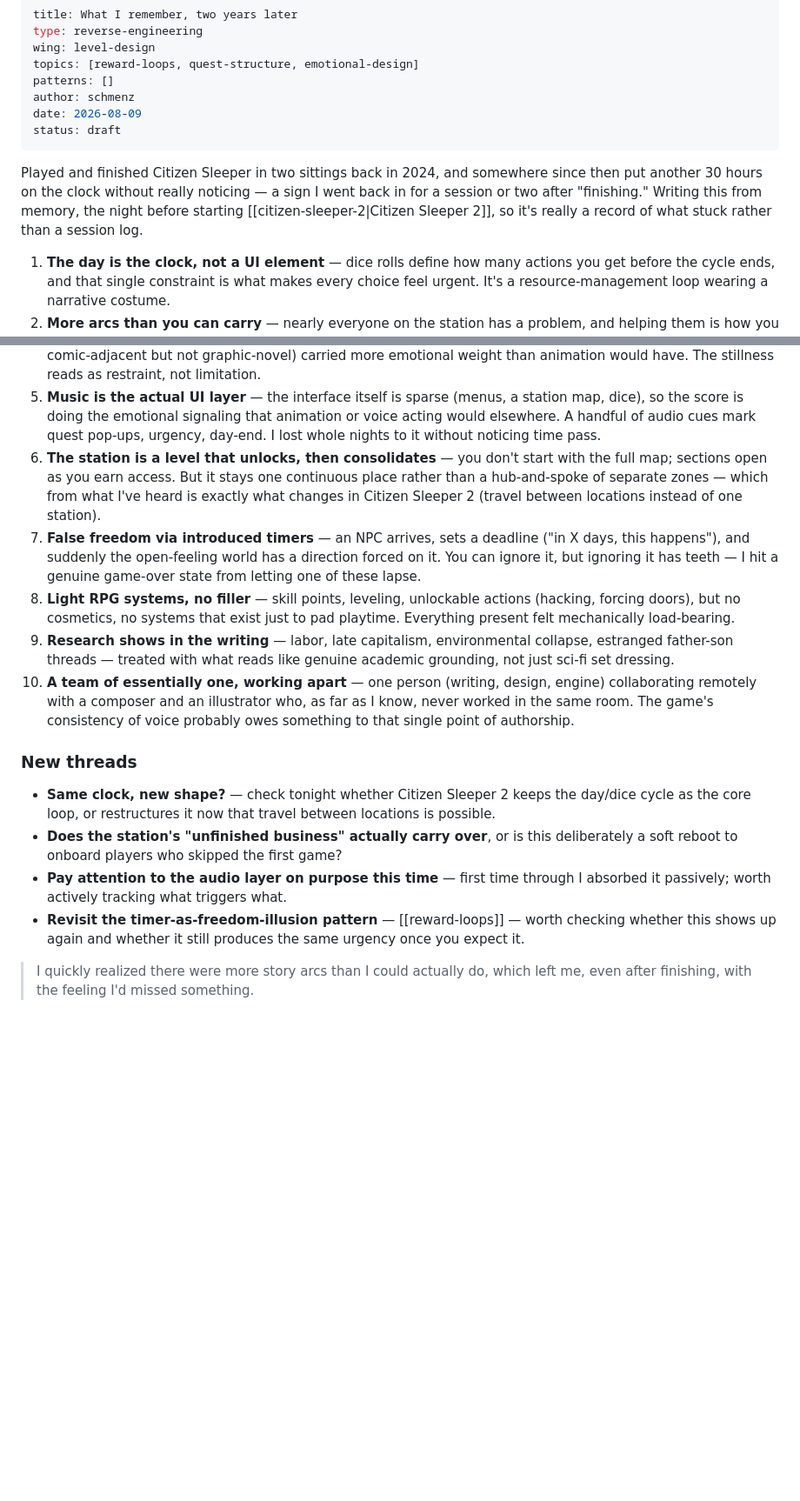
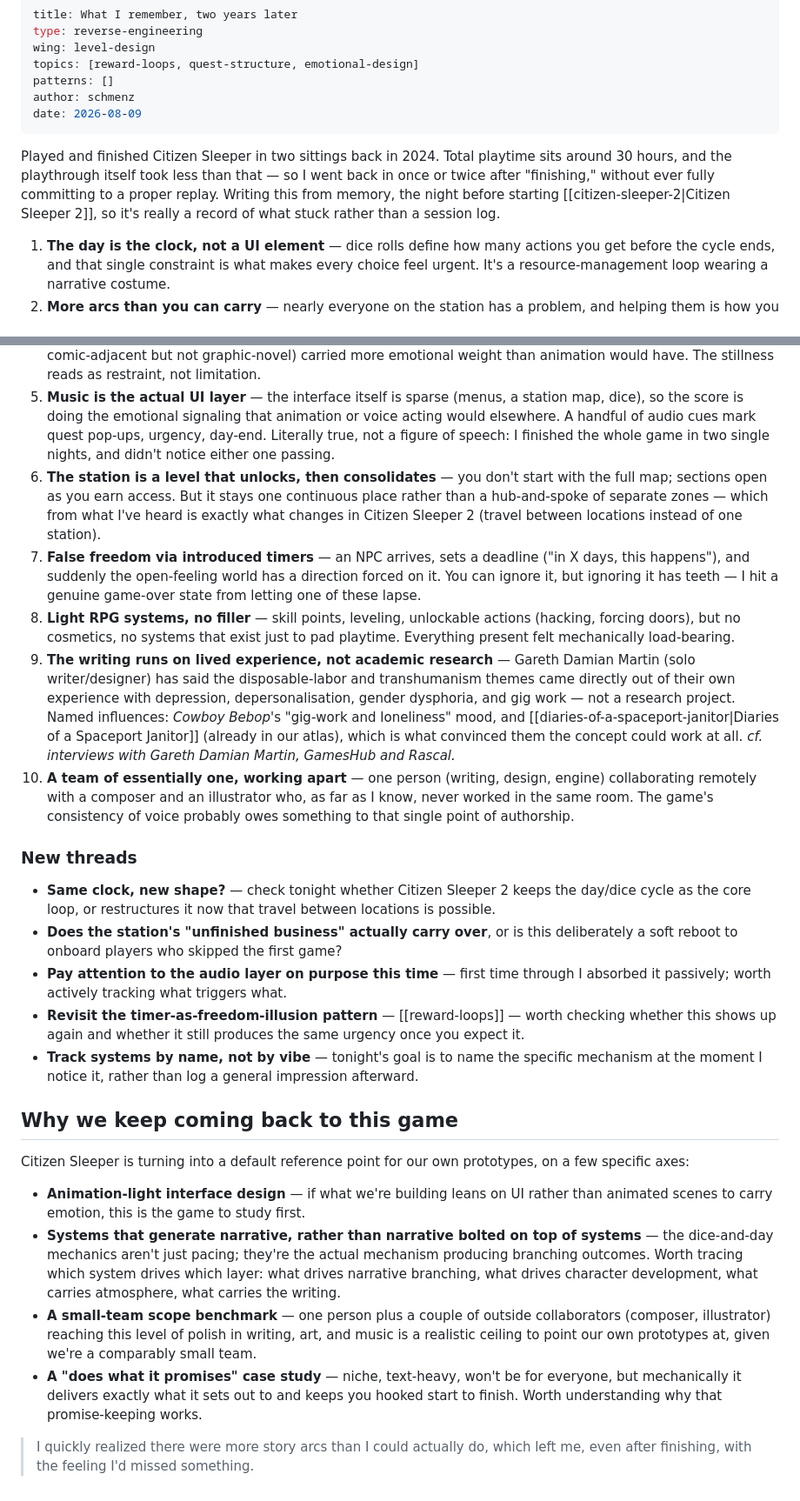
Before and after one commit to yschmenz/game-design-atlas, a Markdown page: games/citizen-sleeper/2026-08-09-first-playthrough-recap.md, 2 parts joined by grey strips. Shown at 87% size. Rendered like a GitHub page; blank space fills up the shorter version.

Commit message:
Revise Citizen Sleeper recap: correct playtime, cite research, mark reviewed
- Fixed the playtime detail and the 'lost whole nights' line to state
  plainly it was two full nights
- Replaced a guessed research claim with a verified one, cited via
  cf. interviews with Gareth Damian Martin
- Added a 'Why we keep coming back to this game' section
- Removed status: draft now that it's been reviewed

```diff
--- a/games/citizen-sleeper/2026-08-09-first-playthrough-recap.md
+++ b/games/citizen-sleeper/2026-08-09-first-playthrough-recap.md
@@ -6,14 +6,14 @@ topics: [reward-loops, quest-structure, emotional-design]
 patterns: []
 author: schmenz
 date: 2026-08-09
-status: draft
 ---
 
-Played and finished Citizen Sleeper in two sittings back in 2024, and somewhere since
-then put another 30 hours on the clock without really noticing — a sign I went back in
-for a session or two after "finishing." Writing this from memory, the night before
-starting [[citizen-sleeper-2|Citizen Sleeper 2]], so it's really a record of what
-stuck rather than a session log.
+Played and finished Citizen Sleeper in two sittings back in 2024. Total playtime sits
+around 30 hours, and the playthrough itself took less than that — so I went back in once
+or twice after "finishing," without ever fully committing to a proper replay. Writing
+this from memory, the night before starting
+[[citizen-sleeper-2|Citizen Sleeper 2]], so it's really a record of what stuck rather
+than a session log.
 
 1. **The day is the clock, not a UI element** — dice rolls define how many actions you
    get before the cycle ends, and that single constraint is what makes every choice feel
@@ -33,7 +33,8 @@ stuck rather than a session log.
 5. **Music is the actual UI layer** — the interface itself is sparse (menus, a station
    map, dice), so the score is doing the emotional signaling that animation or voice
    acting would elsewhere. A handful of audio cues mark quest pop-ups, urgency, day-end.
-   I lost whole nights to it without noticing time pass.
+   Literally true, not a figure of speech: I finished the whole game in two single
+   nights, and didn't notice either one passing.
 6. **The station is a level that unlocks, then consolidates** — you don't start with the
    full map; sections open as you earn access. But it stays one continuous place rather
    than a hub-and-spoke of separate zones — which from what I've heard is exactly what
@@ -45,9 +46,14 @@ stuck rather than a session log.
 8. **Light RPG systems, no filler** — skill points, leveling, unlockable actions
    (hacking, forcing doors), but no cosmetics, no systems that exist just to pad
    playtime. Everything present felt mechanically load-bearing.
-9. **Research shows in the writing** — labor, late capitalism, environmental collapse,
-   estranged father-son threads — treated with what reads like genuine academic
-   grounding, not just sci-fi set dressing.
+9. **The writing runs on lived experience, not academic research** — Gareth Damian
+   Martin (solo writer/designer) has said the disposable-labor and transhumanism themes
+   came directly out of their own experience with depression, depersonalisation, gender
+   dysphoria, and gig work — not a research project. Named influences: *Cowboy Bebop*'s
+   "gig-work and loneliness" mood, and
+   [[diaries-of-a-spaceport-janitor|Diaries of a Spaceport Janitor]] (already in our
+   atlas), which is what convinced them the concept could work at all. *cf. interviews
+   with Gareth Damian Martin, GamesHub and Rascal.*
 10. **A team of essentially one, working apart** — one person (writing, design,
     engine) collaborating remotely with a composer and an illustrator who, as far as I
     know, never worked in the same room. The game's consistency of voice probably owes
@@ -64,6 +70,27 @@ stuck rather than a session log.
 - **Revisit the timer-as-freedom-illusion pattern** — [[reward-loops]] — worth checking
   whether this shows up again and whether it still produces the same urgency once you
   expect it.
+- **Track systems by name, not by vibe** — tonight's goal is to name the specific
+  mechanism at the moment I notice it, rather than log a general impression afterward.
+
+## Why we keep coming back to this game
+
+Citizen Sleeper is turning into a default reference point for our own prototypes, on
+a few specific axes:
+
+- **Animation-light interface design** — if what we're building leans on UI rather than
+  animated scenes to carry emotion, this is the game to study first.
+- **Systems that generate narrative, rather than narrative bolted on top of systems** —
+  the dice-and-day mechanics aren't just pacing; they're the actual mechanism producing
+  branching outcomes. Worth tracing which system drives which layer: what drives
+  narrative branching, what drives character development, what carries atmosphere,
+  what carries the writing.
+- **A small-team scope benchmark** — one person plus a couple of outside collaborators
+  (composer, illustrator) reaching this level of polish in writing, art, and music is a
+  realistic ceiling to point our own prototypes at, given we're a comparably small team.
+- **A "does what it promises" case study** — niche, text-heavy, won't be for everyone,
+  but mechanically it delivers exactly what it sets out to and keeps you hooked start to
+  finish. Worth understanding why that promise-keeping works.
 
 > I quickly realized there were more story arcs than I could actually do, which left me,
 > even after finishing, with the feeling I'd missed something.
```
